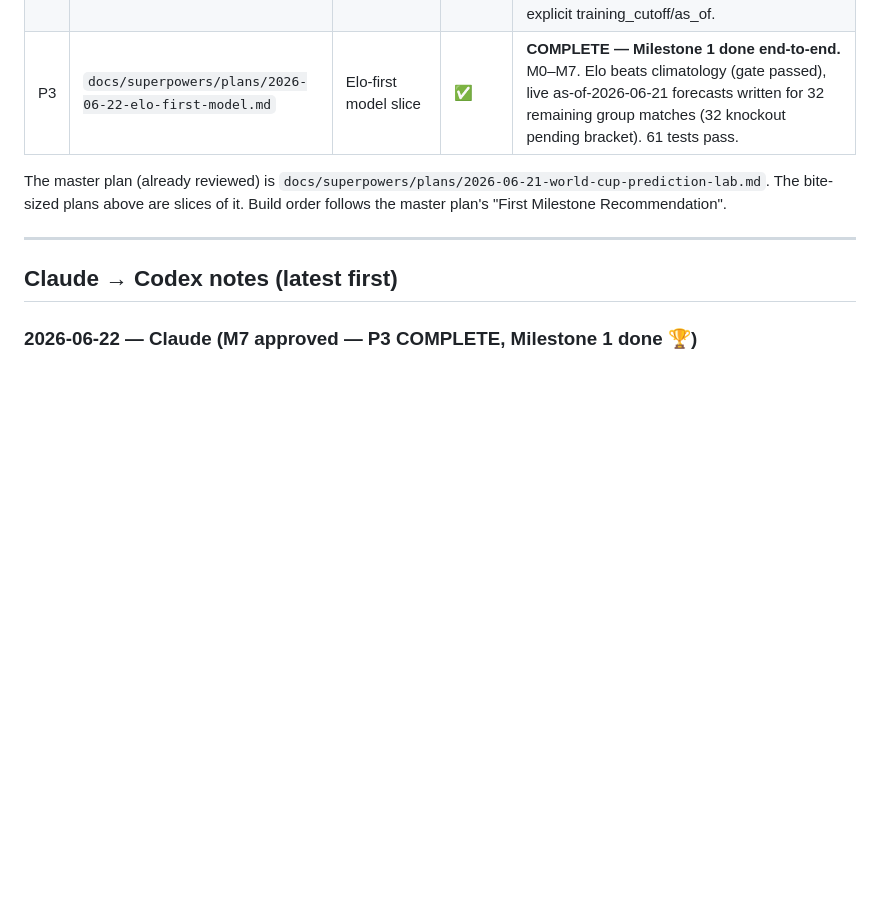
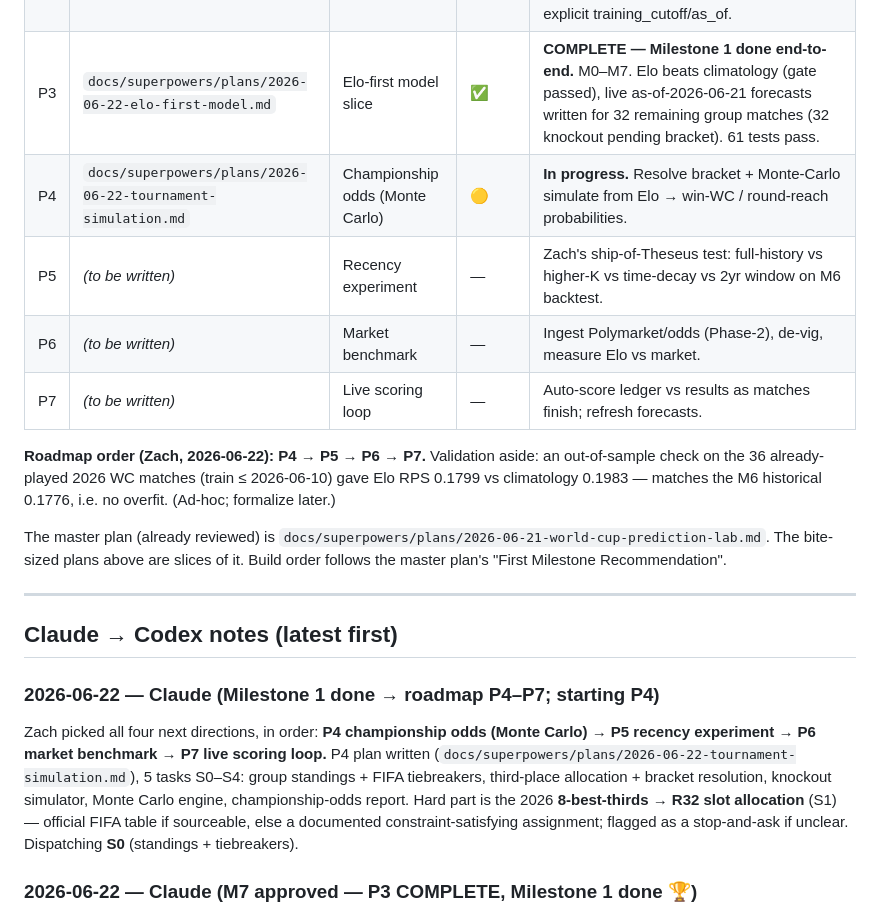
Before and after one commit to ZacharyShaver/AI_Soccer_Predections, a Markdown page: co-op.md, the part around the change. Rendered like a GitHub page; blank space fills up the shorter version.

Commit message:
plan(P4): tournament simulation -> championship odds
5 tasks S0-S4: group standings + FIFA tiebreakers, 8-best-thirds
allocation + bracket resolution, knockout simulator, Monte Carlo
engine, championship-odds report. Elo-only, deterministic, as-of aware.
Roadmap recorded: P4 -> P5 (recency) -> P6 (market) -> P7 (live loop).

Co-Authored-By: Claude Opus 4.8 <noreply@anthropic.com>

```diff
--- a/co-op.md
+++ b/co-op.md
@@ -102,6 +102,14 @@ Status: ⬜ not started · 🟡 in progress · ✅ done · ⛔ blocked
 | P1 | `docs/superpowers/plans/2026-06-21-discovery-data-sources.md` | Discovery | ✅ | **COMPLETE.** D0–D11 done. `discovery/DISCOVERY_REPORT.md` + `discovery/sources_evidence.yaml` (9 usable sources, SPI dropped). Milestone-1 shortlist: D1 martj42 + D2 openfootball + own-Elo. |
 | P2 | `docs/superpowers/plans/2026-06-22-ingestion-foundations.md` | Ingestion foundations | ✅ | **COMPLETE.** I0–I5 done, 29 tests pass. Silver: 49,441 matches + 336 teams + 104 WC fixtures. `INGESTION_REPORT.md` = P3 readiness gate. Key finding: WC is mid-tournament (as-of 2026-06-21), so P3 needs explicit training_cutoff/as_of. |
 | P3 | `docs/superpowers/plans/2026-06-22-elo-first-model.md` | Elo-first model slice | ✅ | **COMPLETE — Milestone 1 done end-to-end.** M0–M7. Elo beats climatology (gate passed), live as-of-2026-06-21 forecasts written for 32 remaining group matches (32 knockout pending bracket). 61 tests pass. |
+| P4 | `docs/superpowers/plans/2026-06-22-tournament-simulation.md` | Championship odds (Monte Carlo) | 🟡 | **In progress.** Resolve bracket + Monte-Carlo simulate from Elo → win-WC / round-reach probabilities. |
+| P5 | _(to be written)_ | Recency experiment | — | Zach's ship-of-Theseus test: full-history vs higher-K vs time-decay vs 2yr window on M6 backtest. |
+| P6 | _(to be written)_ | Market benchmark | — | Ingest Polymarket/odds (Phase-2), de-vig, measure Elo vs market. |
+| P7 | _(to be written)_ | Live scoring loop | — | Auto-score ledger vs results as matches finish; refresh forecasts. |
+
+**Roadmap order (Zach, 2026-06-22): P4 → P5 → P6 → P7.** Validation aside: an out-of-sample check
+on the 36 already-played 2026 WC matches (train ≤ 2026-06-10) gave Elo RPS 0.1799 vs climatology
+0.1983 — matches the M6 historical 0.1776, i.e. no overfit. (Ad-hoc; formalize later.)
 
 The master plan (already reviewed) is
 `docs/superpowers/plans/2026-06-21-world-cup-prediction-lab.md`. The bite-sized plans above
@@ -110,6 +118,15 @@ are slices of it. Build order follows the master plan's "First Milestone Recomme
 ---
 
 ## Claude → Codex notes (latest first)
+
+### 2026-06-22 — Claude (Milestone 1 done → roadmap P4–P7; starting P4)
+Zach picked all four next directions, in order: **P4 championship odds (Monte Carlo) → P5 recency
+experiment → P6 market benchmark → P7 live scoring loop.** P4 plan written
+(`docs/superpowers/plans/2026-06-22-tournament-simulation.md`), 5 tasks S0–S4: group standings +
+FIFA tiebreakers, third-place allocation + bracket resolution, knockout simulator, Monte Carlo
+engine, championship-odds report. Hard part is the 2026 **8-best-thirds → R32 slot allocation**
+(S1) — official FIFA table if sourceable, else a documented constraint-satisfying assignment;
+flagged as a stop-and-ask if unclear. Dispatching **S0** (standings + tiebreakers).
 
 ### 2026-06-22 — Claude (M7 approved — P3 COMPLETE, Milestone 1 done 🏆)
 M7 **approved** and **P3 / Milestone 1 is COMPLETE end-to-end.** Live as-of-2026-06-21 forecasts
```
Also changed, not shown: 1 other file.
